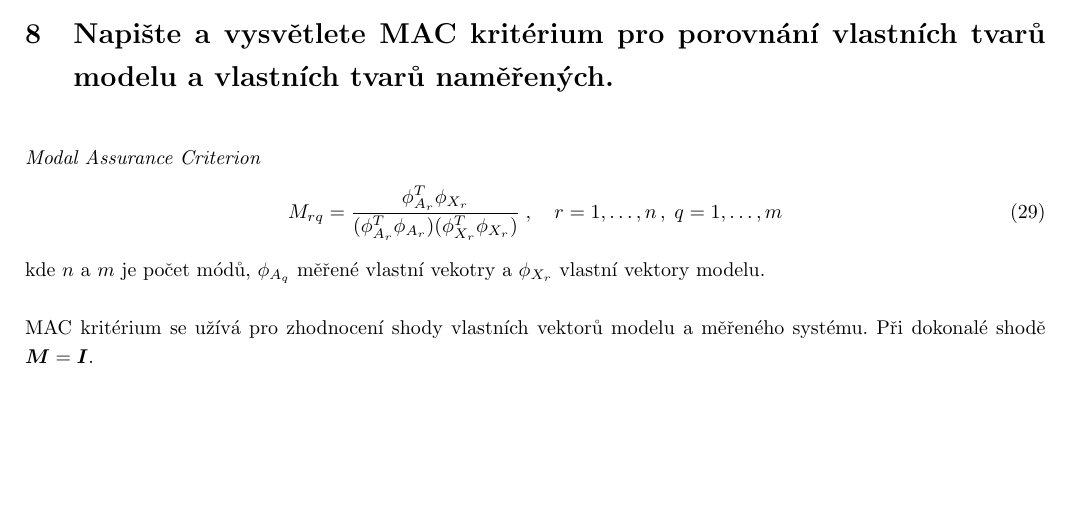
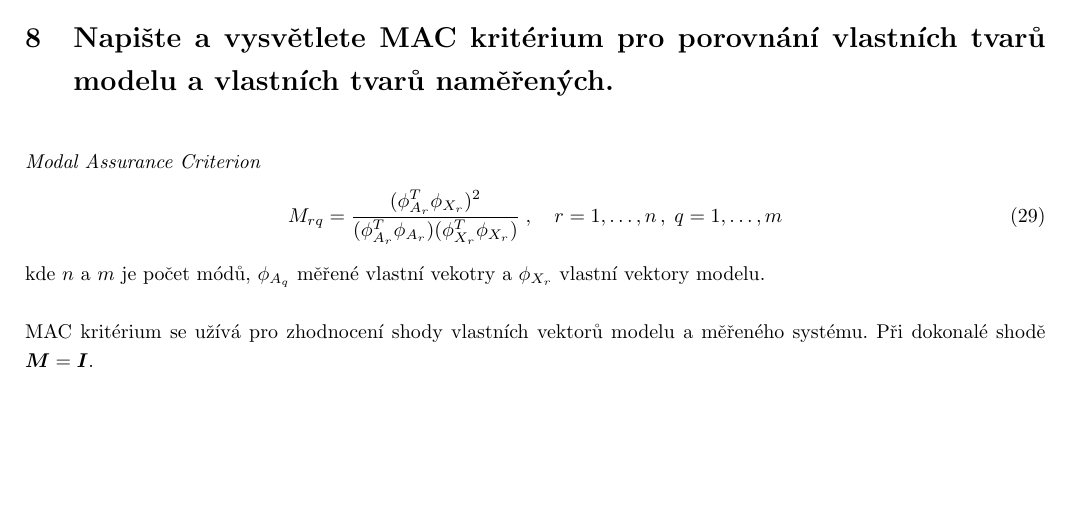
Before and after one commit to lieskjur/IS-Otazky, a LaTeX document (OtazkyIS.tex): part of page 5 of 9, cut so that both start at the same text. Compiled offline with pdfLaTeX.

Commit message:
Otazka 8 - doplneni kvadratu

```diff
--- a/OtazkyIS.tex
+++ b/OtazkyIS.tex
@@ -300,7 +300,7 @@
 	\section{Napište a vysvětlete MAC kritérium pro porovnání vlastních tvarů modelu a vlastních tvarů naměřených. }
 	\emph{Modal Assurance Criterion}
 	\begin{equation}
-	M_{rq} = \frac{\phi_{A_r}^T \phi_{X_r}}{(\phi_{A_r}^T\phi_{A_r})(\phi_{X_r}^T\phi_{X_r})}
+	M_{rq} = \frac{(\phi_{A_r}^T \phi_{X_r})^2}{(\phi_{A_r}^T\phi_{A_r})(\phi_{X_r}^T\phi_{X_r})}
 	\;,\quad
 	r = 1,\dots,n \,,\; q = 1,\dots,m
 	\end{equation}
```
Also changed, not shown: OtazkyIS.pdf.
